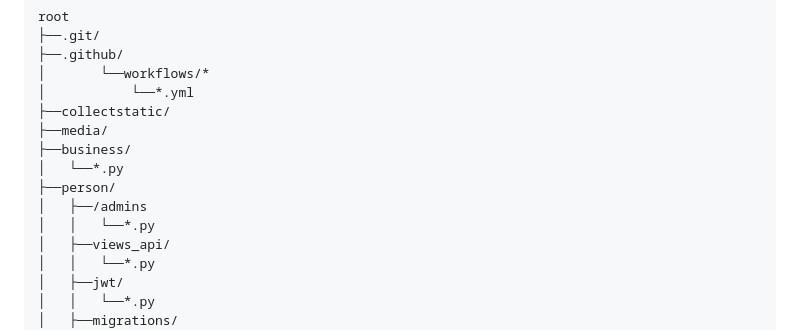
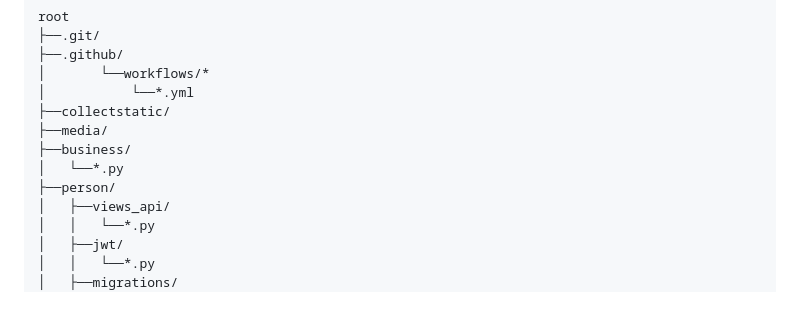
Before and after one commit to Tryd0g0lik/personal, a Markdown page: README.md, the part around one of its changes. GitHub-like rendering; blank space fills up the shorter version.

Commit message:
[master]: README updated

```diff
--- a/README.md
+++ b/README.md
@@ -165,8 +165,6 @@ root
 ├──business/
 │   └──*.py
 ├──person/
-│   ├──/admins
-│   │   └──*.py
 │   ├──views_api/
 │   │   └──*.py
 │   ├──jwt/
```
Also changed, not shown: other parts of README.md (+1 -1 lines).
